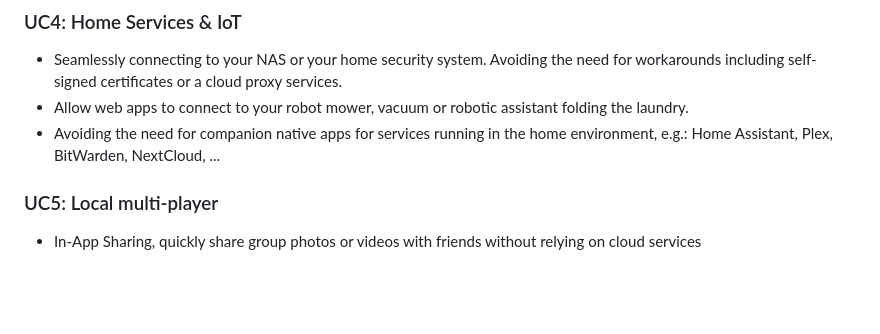
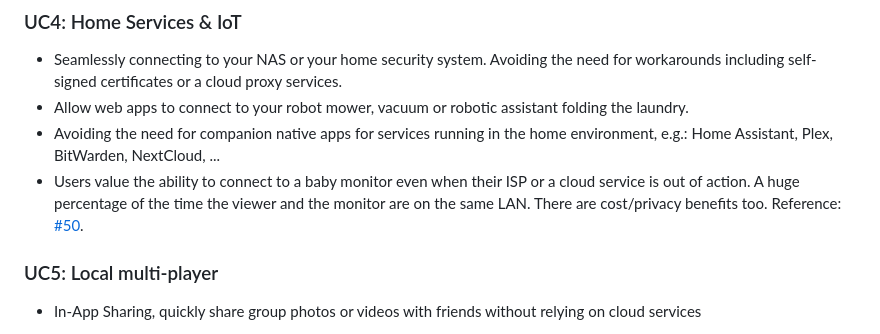
Before and after one commit to WICG/local-peer-to-peer, a Markdown page: EXPLAINER.md, the part around the change. Rendered like a GitHub page; blank space fills up the shorter version.

Commit message:
Explainer: document baby monitor use-case

```diff
--- a/EXPLAINER.md
+++ b/EXPLAINER.md
@@ -69,6 +69,7 @@ Figure 2: Web Drop, an In-App Sharing feature based on Local Peer-to-Peer API co
 - Seamlessly connecting to your NAS or your home security system. Avoiding the need for workarounds including self-signed certificates or a cloud proxy services.
 - Allow web apps to connect to your robot mower, vacuum or robotic assistant folding the laundry.
 - Avoiding the need for companion native apps for services running in the home environment, e.g.: Home Assistant, Plex, BitWarden, NextCloud, ...
+- Users value the ability to connect to a baby monitor even when their ISP or a cloud service is out of action. A huge percentage of the time the viewer and the monitor are on the same LAN. There are cost/privacy benefits too. Reference: [#50](https://github.com/WICG/local-peer-to-peer/issues/50).
 
 ### UC5: Local multi-player
 
```
